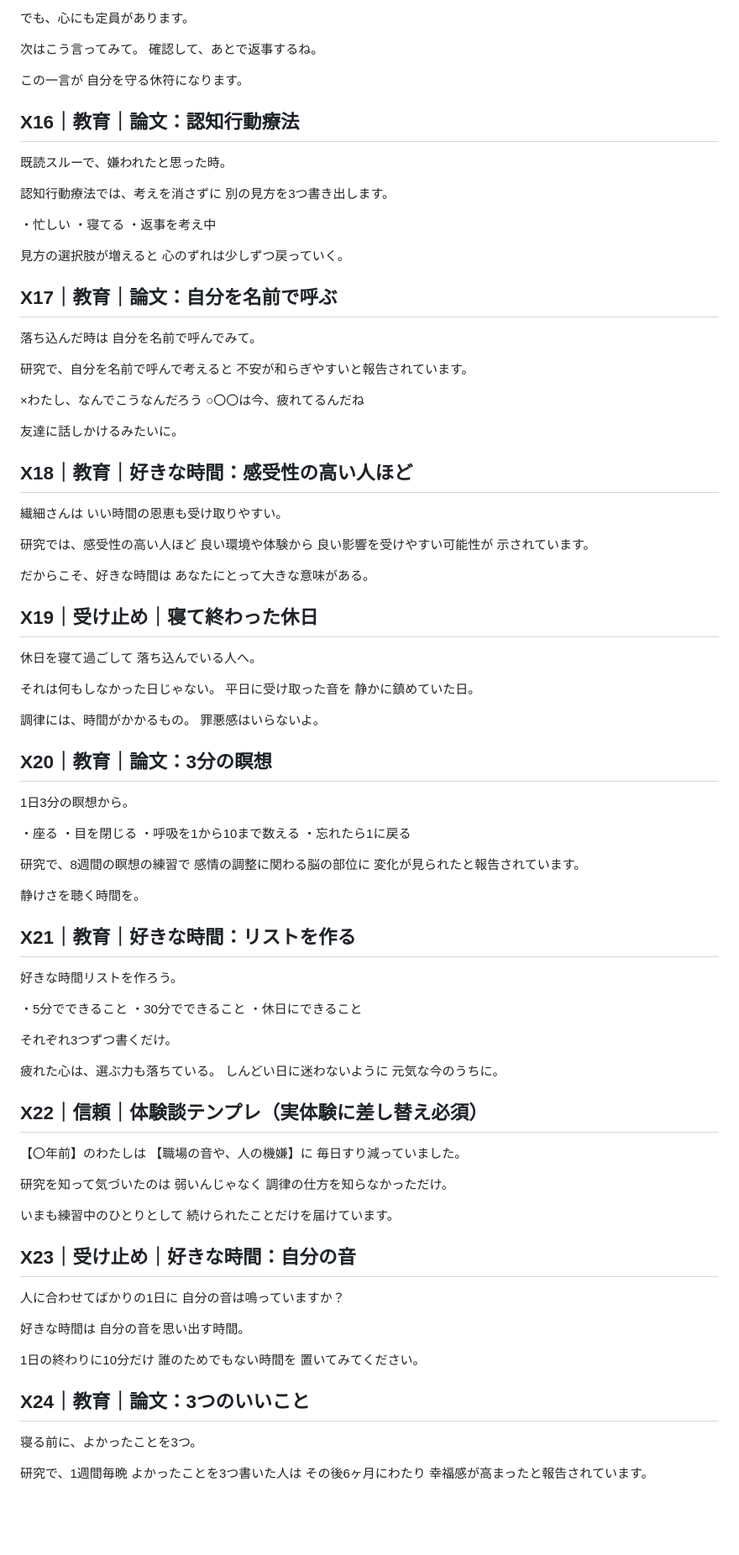
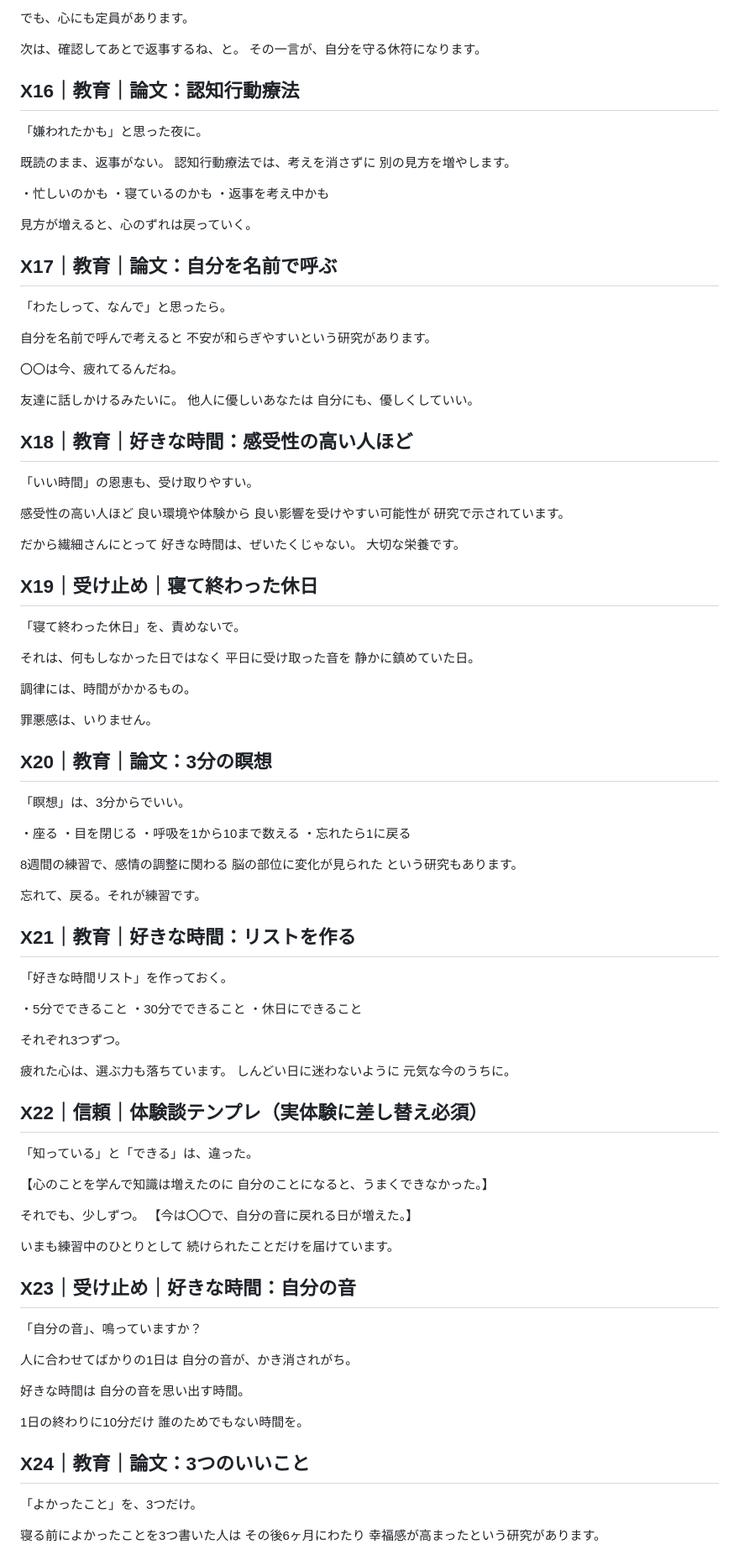
Before and after one commit to exaitetcg8-ai/threads-, a Markdown page: 01_threads_posts/x_posts_30.md, the part around one of its changes. Shown at 84% size. GitHub-like rendering; blank space fills up the shorter version.

Commit message:
Rewrite X posts in the account's proven style and log X diagnosis
Co-Authored-By: Claude Opus 5.5 <noreply@anthropic.com>
Claude-Session: https://claude.ai/code/session_01L7kTbJcY4LgVEjtpK6MyuK

```diff
--- a/01_threads_posts/x_posts_30.md
+++ b/01_threads_posts/x_posts_30.md
@@ -225,109 +247,106 @@ HSPの4つの特徴は、裏返すと強み。
 
 でも、心にも定員があります。
 
-次はこう言ってみて。
-確認して、あとで返事するね。
-
-この一言が
-自分を守る休符になります。
+次は、確認してあとで返事するね、と。
+その一言が、自分を守る休符になります。
 
 
 ## X16｜教育｜論文：認知行動療法
 
-既読スルーで、嫌われたと思った時。
+「嫌われたかも」と思った夜に。
 
+既読のまま、返事がない。
 認知行動療法では、考えを消さずに
-別の見方を3つ書き出します。
+別の見方を増やします。
 
-・忙しい
-・寝てる
-・返事を考え中
+・忙しいのかも
+・寝ているのかも
+・返事を考え中かも
 
-見方の選択肢が増えると
-心のずれは少しずつ戻っていく。
+見方が増えると、心のずれは戻っていく。
 
 
 ## X17｜教育｜論文：自分を名前で呼ぶ
 
-落ち込んだ時は
-自分を名前で呼んでみて。
+「わたしって、なんで」と思ったら。
 
-研究で、自分を名前で呼んで考えると
-不安が和らぎやすいと報告されています。
+自分を名前で呼んで考えると
+不安が和らぎやすいという研究があります。
 
-×わたし、なんでこうなんだろう
-○〇〇は今、疲れてるんだね
+〇〇は今、疲れてるんだね。
 
 友達に話しかけるみたいに。
+他人に優しいあなたは
+自分にも、優しくしていい。
 
 
 ## X18｜教育｜好きな時間：感受性の高い人ほど
 
-繊細さんは
-いい時間の恩恵も受け取りやすい。
+「いい時間」の恩恵も、受け取りやすい。
 
-研究では、感受性の高い人ほど
+感受性の高い人ほど
 良い環境や体験から
 良い影響を受けやすい可能性が
-示されています。
+研究で示されています。
 
-だからこそ、好きな時間は
-あなたにとって大きな意味がある。
+だから繊細さんにとって
+好きな時間は、ぜいたくじゃない。
+大切な栄養です。
 
 
 ## X19｜受け止め｜寝て終わった休日
 
-休日を寝て過ごして
-落ち込んでいる人へ。
+「寝て終わった休日」を、責めないで。
 
-それは何もしなかった日じゃない。
+それは、何もしなかった日ではなく
 平日に受け取った音を
 静かに鎮めていた日。
 
 調律には、時間がかかるもの。
-罪悪感はいらないよ。
+
+罪悪感は、いりません。
 
 
 ## X20｜教育｜論文：3分の瞑想
 
-1日3分の瞑想から。
+「瞑想」は、3分からでいい。
 
 ・座る
 ・目を閉じる
 ・呼吸を1から10まで数える
 ・忘れたら1に戻る
 
-研究で、8週間の瞑想の練習で
-感情の調整に関わる脳の部位に
-変化が見られたと報告されています。
+8週間の練習で、感情の調整に関わる
+脳の部位に変化が見られた
+という研究もあります。
 
-静けさを聴く時間を。
+忘れて、戻る。それが練習です。
 
 
 ## X21｜教育｜好きな時間：リストを作る
 
-好きな時間リストを作ろう。
+「好きな時間リスト」を作っておく。
 
 ・5分でできること
 ・30分でできること
 ・休日にできること
 
-それぞれ3つずつ書くだけ。
+それぞれ3つずつ。
 
-疲れた心は、選ぶ力も落ちている。
+疲れた心は、選ぶ力も落ちています。
 しんどい日に迷わないように
 元気な今のうちに。
 
 
 ## X22｜信頼｜体験談テンプレ（実体験に差し替え必須）
 
-【〇年前】のわたしは
-【職場の音や、人の機嫌】に
-毎日すり減っていました。
+「知っている」と「できる」は、違った。
 
-研究を知って気づいたのは
-弱いんじゃなく
-調律の仕方を知らなかっただけ。
+【心のことを学んで知識は増えたのに
+自分のことになると、うまくできなかった。】
+
+それでも、少しずつ。
+【今は〇〇で、自分の音に戻れる日が増えた。】
 
 いまも練習中のひとりとして
 続けられたことだけを届けています。
@@ -335,25 +354,25 @@ HSPの4つの特徴は、裏返すと強み。
 
 ## X23｜受け止め｜好きな時間：自分の音
 
-人に合わせてばかりの1日に
-自分の音は鳴っていますか？
+「自分の音」、鳴っていますか？
+
+人に合わせてばかりの1日は
+自分の音が、かき消されがち。
 
 好きな時間は
 自分の音を思い出す時間。
 
 1日の終わりに10分だけ
-誰のためでもない時間を
-置いてみてください。
+誰のためでもない時間を。
 
 
 ## X24｜教育｜論文：3つのいいこと
 
-寝る前に、よかったことを3つ。
+「よかったこと」を、3つだけ。
 
-研究で、1週間毎晩
-よかったことを3つ書いた人は
+寝る前によかったことを3つ書いた人は
 その後6ヶ月にわたり
-幸福感が高まったと報告されています。
+幸福感が高まったという研究があります。
 
 コーヒーがおいしかった。
 空がきれいだった。
```
Also changed, not shown: other parts of 01_threads_posts/x_posts_30.md (+132 -113 lines), 01_threads_posts/posts_30.md (+1 -1 lines), 07_acquisition/acquisition_guide.md (+19 -0 lines).
